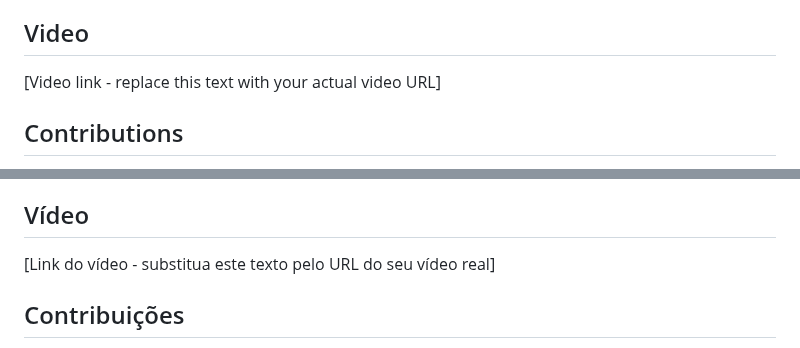
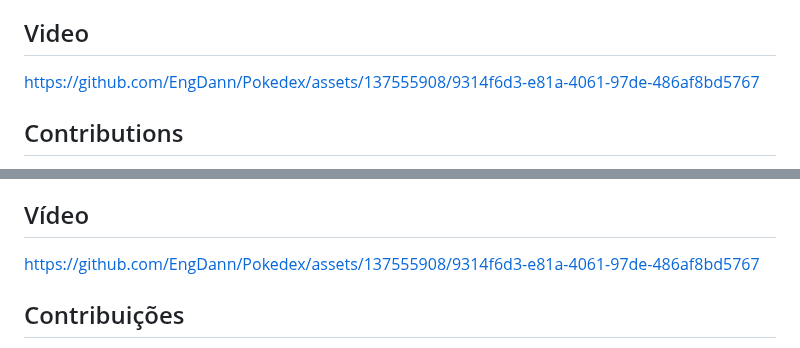
Before and after one commit to EngDann/Pokedex, a Markdown page: README.md, 2 parts joined by grey strips. GitHub-like rendering.

```diff
--- a/README.md
+++ b/README.md
@@ -53,7 +53,7 @@ The project does not require the installation of additional dependencies, as it
 
 ## Video
 
-[Video link - replace this text with your actual video URL]
+https://github.com/EngDann/Pokedex/assets/137555908/9314f6d3-e81a-4061-97de-486af8bd5767
 
 ## Contributions
 
@@ -166,7 +166,7 @@ O projeto não requer a instalação de dependências adicionais, pois é totalm
 
 ## Vídeo
 
-[Link do vídeo - substitua este texto pelo URL do seu vídeo real]
+https://github.com/EngDann/Pokedex/assets/137555908/9314f6d3-e81a-4061-97de-486af8bd5767
 
 ## Contribuições
 
```
